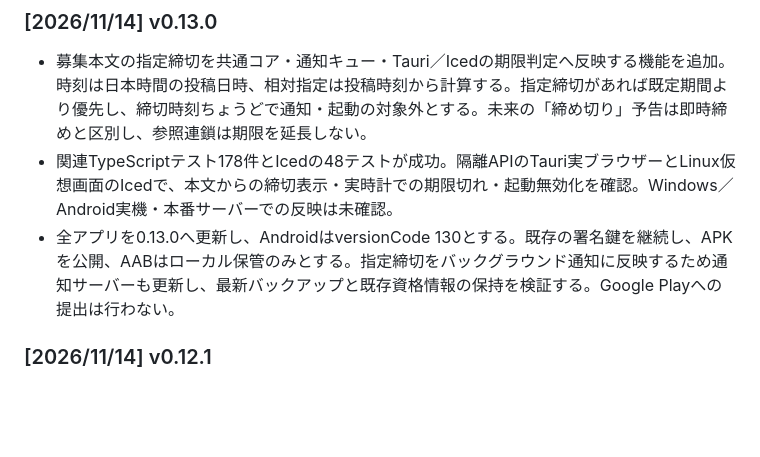
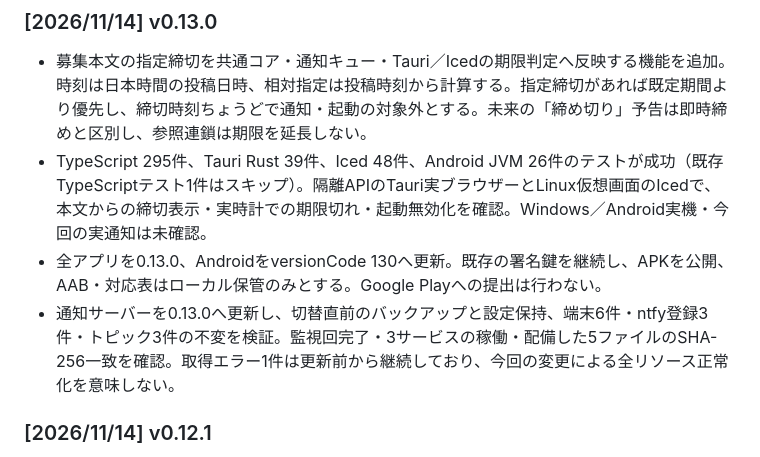
Before and after one commit to sakots/sureneco, a Markdown page: changelog.md, the part around the change. Rendered like a GitHub page; blank space fills up the shorter version.

Commit message:
docs: 📝 公開前の実検証と本番切替の結果を記録

```diff
--- a/changelog.md
+++ b/changelog.md
@@ -5,8 +5,9 @@
 ### [2026/11/14] v0.13.0
 
 - 募集本文の指定締切を共通コア・通知キュー・Tauri／Icedの期限判定へ反映する機能を追加。時刻は日本時間の投稿日時、相対指定は投稿時刻から計算する。指定締切があれば既定期間より優先し、締切時刻ちょうどで通知・起動の対象外とする。未来の「締め切り」予告は即時締めと区別し、参照連鎖は期限を延長しない。
-- 関連TypeScriptテスト178件とIcedの48テストが成功。隔離APIのTauri実ブラウザーとLinux仮想画面のIcedで、本文からの締切表示・実時計での期限切れ・起動無効化を確認。Windows／Android実機・本番サーバーでの反映は未確認。
-- 全アプリを0.13.0へ更新し、AndroidはversionCode 130とする。既存の署名鍵を継続し、APKを公開、AABはローカル保管のみとする。指定締切をバックグラウンド通知に反映するため通知サーバーも更新し、最新バックアップと既存資格情報の保持を検証する。Google Playへの提出は行わない。
+- TypeScript 295件、Tauri Rust 39件、Iced 48件、Android JVM 26件のテストが成功（既存TypeScriptテスト1件はスキップ）。隔離APIのTauri実ブラウザーとLinux仮想画面のIcedで、本文からの締切表示・実時計での期限切れ・起動無効化を確認。Windows／Android実機・今回の実通知は未確認。
+- 全アプリを0.13.0、AndroidをversionCode 130へ更新。既存の署名鍵を継続し、APKを公開、AAB・対応表はローカル保管のみとする。Google Playへの提出は行わない。
+- 通知サーバーを0.13.0へ更新し、切替直前のバックアップと設定保持、端末6件・ntfy登録3件・トピック3件の不変を検証。監視回完了・3サービスの稼働・配備した5ファイルのSHA-256一致を確認。取得エラー1件は更新前から継続しており、今回の変更による全リソース正常化を意味しない。
 
 ### [2026/11/14] v0.12.1
 
```
Also changed, not shown: README.md (+1 -0 lines).
